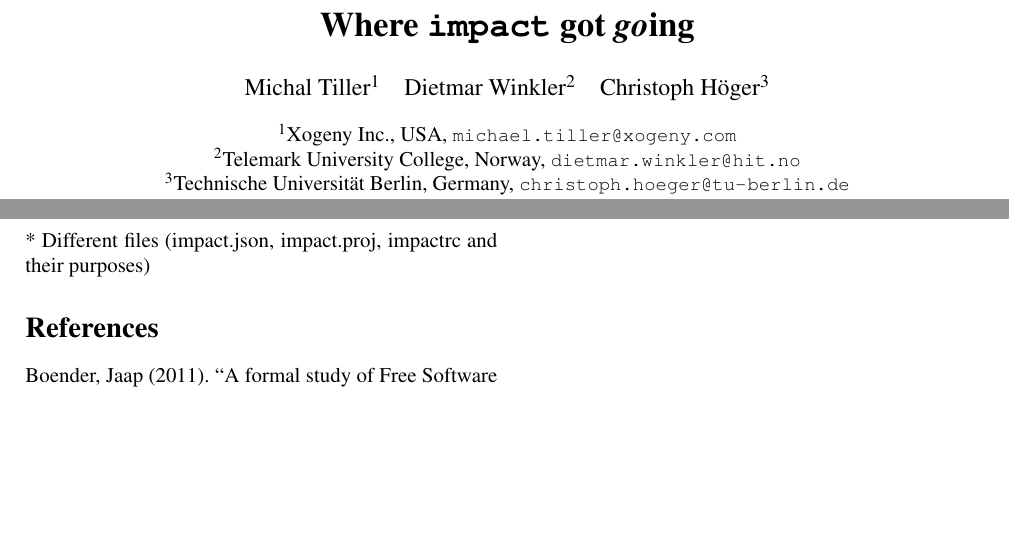
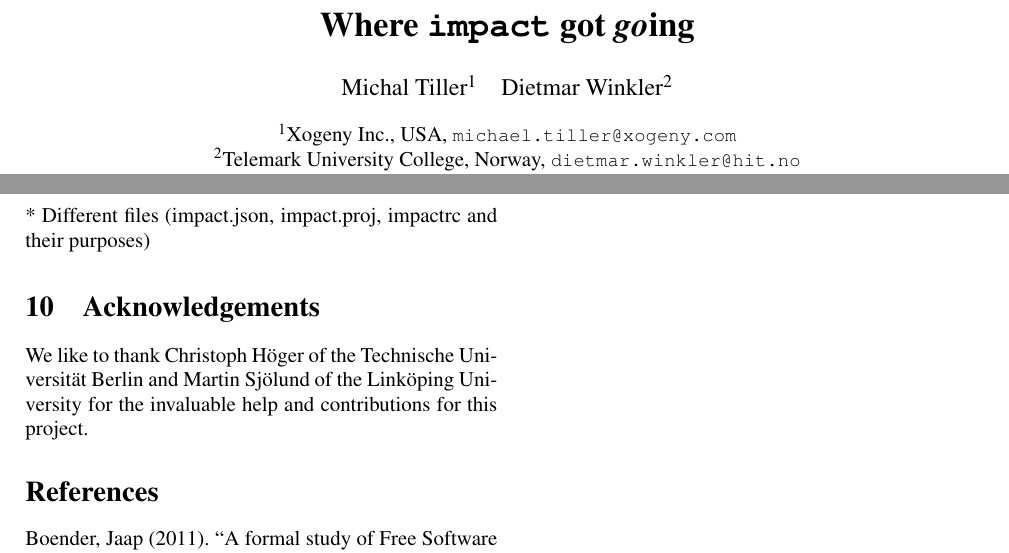
Before and after one commit to impact/impact, a LaTeX document (resources/docs/modelica2015/paper/impact.tex): two parts of pages 1 and 9 of 9, joined at a grey line, cut so that both start at the same text, the shorter picture padded with empty space. Compiled offline with pdfLaTeX.

Commit message:
Replaces co-authorship of Christoph Höger by acknowledgement
I've discussed this with @choeger and he was fine with it.
I think we should elaborate the extent of the input
so that both @choeger and @sjolund get the credit
the deserve in the acknowledgement section.

```diff
--- a/resources/docs/modelica2015/paper/impact.tex
+++ b/resources/docs/modelica2015/paper/impact.tex
@@ -70,10 +70,9 @@
 \renewcommand\Authands{\quad}                    %% Set text between authors names
 \author[1]{Michal Tiller}
 \author[2]{Dietmar Winkler}
-\author[3]{Christoph H\"oger}
 \affil[1]{\href{http://xogeny.com}{Xogeny Inc.}, USA, {\small \href{mailto:michael.tiller@xogeny.com}{\nolinkurl{michael.tiller@xogeny.com}}}}
 \affil[2]{\href{http://www.hit.no}{Telemark University College}, Norway, {\small\href{mailto:dietmar.winkler@hit.no}{\nolinkurl{dietmar.winkler@hit.no}}}}
-\affil[3]{\href{http://www.uebb.tu-berlin.de}{Technische Universit\"at Berlin}, Germany, {\small\href{mailto:christoph.hoeger@tu-berlin.de}{\nolinkurl{christoph.hoeger@tu-berlin.de}}}}
+
 % \title{\textbf{Int. Modelica Conf. 2015 Paper Title}}
 % \author{{\large
 % Author Name$^1$ \quad Author Name$^1$ \quad Author Name$^2$\vspace{2mm}\\
@@ -958,6 +957,11 @@ performance enhancements in future versions of \code{impact}.
 
 * Different files (impact.json, impact.proj, impactrc and their purposes)
 
+\section{Acknowledgements}
+\label{sec:acknowledgements}
+We like to thank \href{mailto:christoph.hoeger@tu-berlin.de}{Christoph H\"oger} of the Technische Universit\"at Berlin and \href{mailto:martin.sjolund@liu.se}{Martin Sj\"olund} of the Link\"oping University for the invaluable help and contributions for this project.
+
+
 %%% Remove the following line once we got real citations in place.
 %\nocite{*}
 %--------------------------------------------------------------------------------
```
